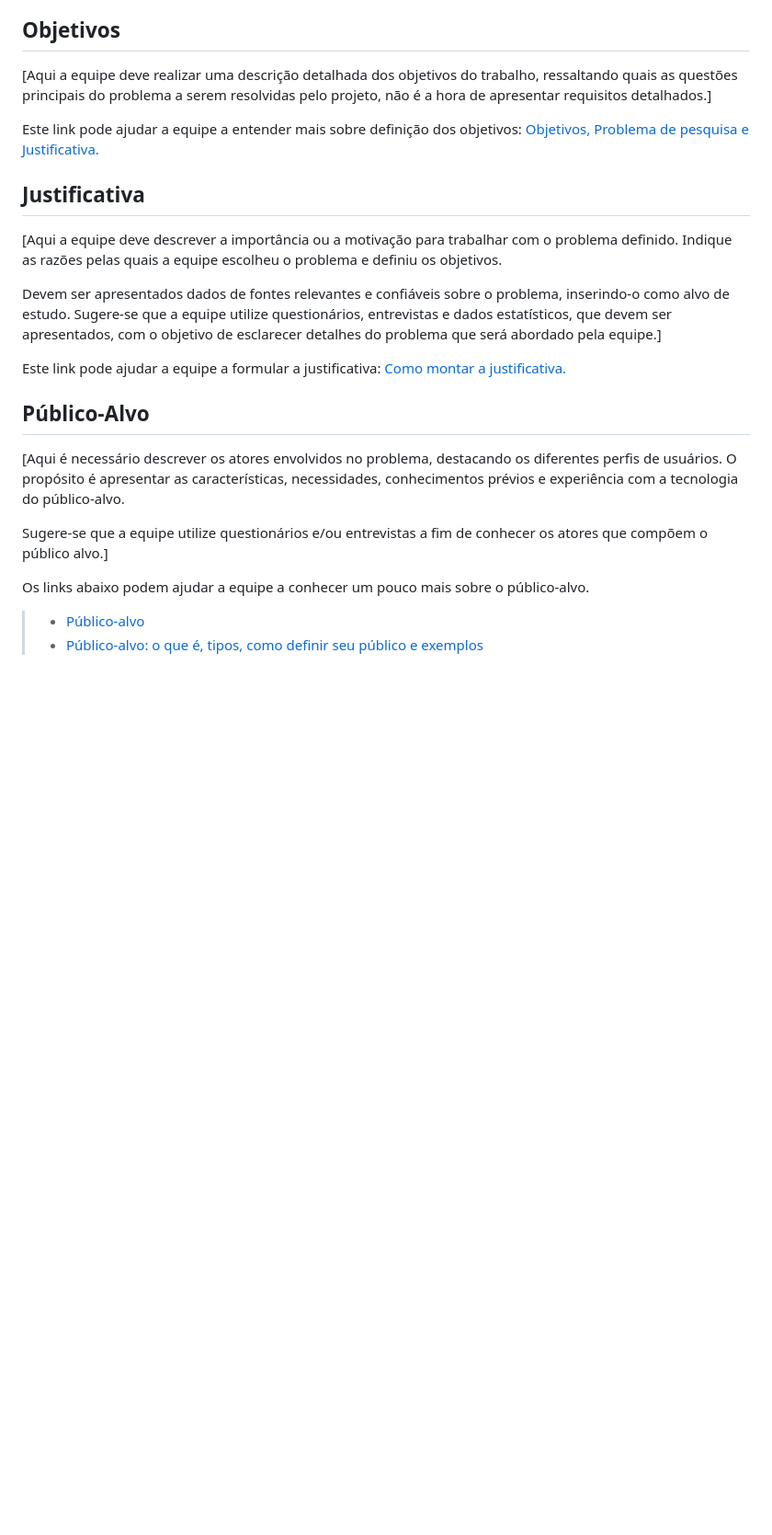
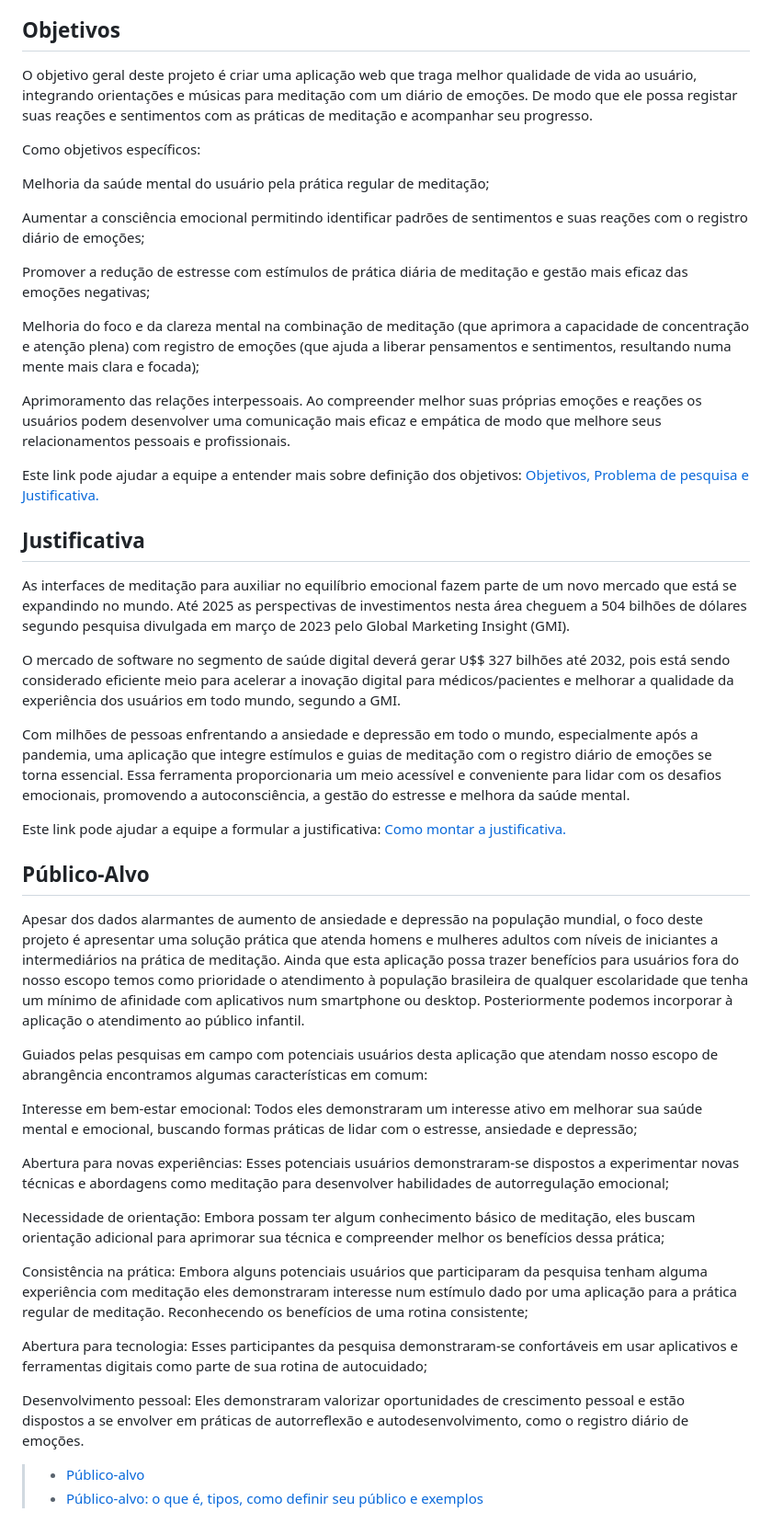
Before and after one commit to ICEI-PUC-Minas-PMV-ADS/pmv-ads-2024-1-e1-proj-web-t8-pmv-ads-2024-1-e1-projinnerpeace, a Markdown page: documentos/01-Documentação de Contexto.md, the part around the change. Shown: that part at 92% size. GitHub-like rendering; blank space fills up the shorter version.

Commit message:
Inclusão de Objetivos, justificativas, Público Alvo

```diff
--- a/documentos/01-Documentação de Contexto.md
+++ b/documentos/01-Documentação de Contexto.md
@@ -24,25 +24,53 @@ Este link pode ajudar a equipe a entender mais sobre definição do problema: [O
 
 ## Objetivos
 
-[Aqui a equipe deve realizar uma descrição detalhada dos objetivos do trabalho, ressaltando quais as questões principais do problema a serem resolvidas pelo projeto, não é a hora de apresentar requisitos detalhados.]
+O objetivo geral deste projeto é criar uma aplicação web que traga melhor qualidade de vida ao usuário, integrando orientações e músicas para meditação com um diário de emoções. De modo que ele possa registar suas reações e sentimentos com as práticas de meditação e acompanhar seu progresso.
+
+Como objetivos específicos:
+
+Melhoria da saúde mental do usuário pela prática regular de meditação;
+
+Aumentar a consciência emocional permitindo identificar padrões de sentimentos e suas reações com o registro diário de emoções;
+
+Promover a redução de estresse com estímulos de prática diária de meditação e gestão mais eficaz das emoções negativas;
+
+Melhoria do foco e da clareza mental na combinação de meditação (que aprimora a capacidade de concentração e atenção plena) com registro de emoções (que ajuda a liberar pensamentos e sentimentos, resultando numa mente mais clara e focada);
+
+Aprimoramento das relações interpessoais. Ao compreender melhor suas próprias emoções e reações os usuários podem desenvolver uma comunicação mais eficaz e empática de modo que melhore seus relacionamentos pessoais e profissionais.
 
 Este link pode ajudar a equipe a entender mais sobre definição dos objetivos: [Objetivos, Problema de pesquisa e Justificativa.](https://medium.com/@versioparole/objetivos-problema-de-pesquisa-e-justificativa-c98c8233b9c3)
 
 ## Justificativa
 
-[Aqui a equipe deve descrever a importância ou a motivação para trabalhar com o problema definido. Indique as razões pelas quais a equipe escolheu o problema e definiu os objetivos.
+As interfaces de meditação para auxiliar no equilíbrio emocional fazem parte de um novo mercado que está se expandindo no mundo. Até 2025 as perspectivas de investimentos nesta área cheguem a 504 bilhões de dólares segundo pesquisa divulgada em março de 2023 pelo Global Marketing Insight (GMI).
 
-Devem ser apresentados dados de fontes relevantes e confiáveis sobre o problema, inserindo-o como alvo de estudo. Sugere-se que a equipe utilize questionários, entrevistas e dados estatísticos, que devem ser apresentados, com o objetivo de esclarecer detalhes do problema que será abordado pela equipe.]
+O mercado de software no segmento de saúde digital deverá gerar U$$ 327 bilhões até 2032, pois está sendo considerado eficiente meio para acelerar a inovação digital para médicos/pacientes e melhorar a qualidade da experiência dos usuários em todo mundo, segundo a GMI.
+
+Com milhões de pessoas enfrentando a ansiedade e depressão em todo o mundo, especialmente após a pandemia, uma aplicação que integre estímulos e guias de meditação com o registro diário de emoções se torna essencial. Essa ferramenta proporcionaria um meio acessível e conveniente para lidar com os desafios emocionais, promovendo a autoconsciência, a gestão do estresse e melhora da saúde mental.
 
 Este link pode ajudar a equipe a formular a justificativa: [Como montar a justificativa.](https://guiadamonografia.com.br/como-montar-justificativa-do-tcc/)
 
 ## Público-Alvo
 
-[Aqui é necessário descrever os atores envolvidos no problema, destacando os diferentes perfis de usuários. O propósito é apresentar as características, necessidades, conhecimentos prévios e experiência com a tecnologia do público-alvo.
+Apesar dos dados alarmantes de aumento de ansiedade e depressão na população mundial, o foco deste projeto é apresentar uma solução prática que atenda homens e mulheres adultos com níveis de iniciantes a intermediários na prática de meditação. Ainda que esta aplicação possa trazer benefícios para usuários fora do nosso escopo temos como prioridade o atendimento à população brasileira de qualquer escolaridade que tenha um mínimo de afinidade com aplicativos num smartphone ou desktop.  Posteriormente podemos incorporar à aplicação o atendimento ao público infantil.
 
-Sugere-se que a equipe utilize questionários e/ou entrevistas a fim de conhecer os atores que compõem o público alvo.]
 
-Os links abaixo podem ajudar a equipe a conhecer um pouco mais sobre o público-alvo.
+
+Guiados pelas pesquisas em campo com potenciais usuários desta aplicação que atendam nosso escopo de abrangência encontramos algumas características em comum:
+
+Interesse em bem-estar emocional: Todos eles demonstraram um interesse ativo em melhorar sua saúde mental e emocional, buscando formas práticas de lidar com o estresse, ansiedade e depressão;
+
+Abertura para novas experiências: Esses potenciais usuários demonstraram-se dispostos a experimentar novas técnicas e abordagens como meditação para desenvolver habilidades de autorregulação emocional;
+
+Necessidade de orientação: Embora possam ter algum conhecimento básico de meditação, eles buscam orientação adicional para aprimorar sua técnica e compreender melhor os benefícios dessa prática;
+
+Consistência na prática: Embora alguns potenciais usuários que participaram da pesquisa tenham alguma experiência com meditação eles demonstraram interesse num estímulo dado por uma aplicação para a prática regular de meditação. Reconhecendo os benefícios de uma rotina consistente;
+
+Abertura para tecnologia: Esses participantes da pesquisa demonstraram-se confortáveis em usar aplicativos e ferramentas digitais como parte de sua rotina de autocuidado;
+
+Desenvolvimento pessoal: Eles demonstraram valorizar oportunidades de crescimento pessoal e estão dispostos a se envolver em práticas de autorreflexão e autodesenvolvimento, como o registro diário de emoções.
+
+
 
 > - [Público-alvo](https://blog.hotmart.com/pt-br/publico-alvo/)
 > - [Público-alvo: o que é, tipos, como definir seu público e exemplos](https://klickpages.com.br/blog/publico-alvo-o-que-e/)
```
